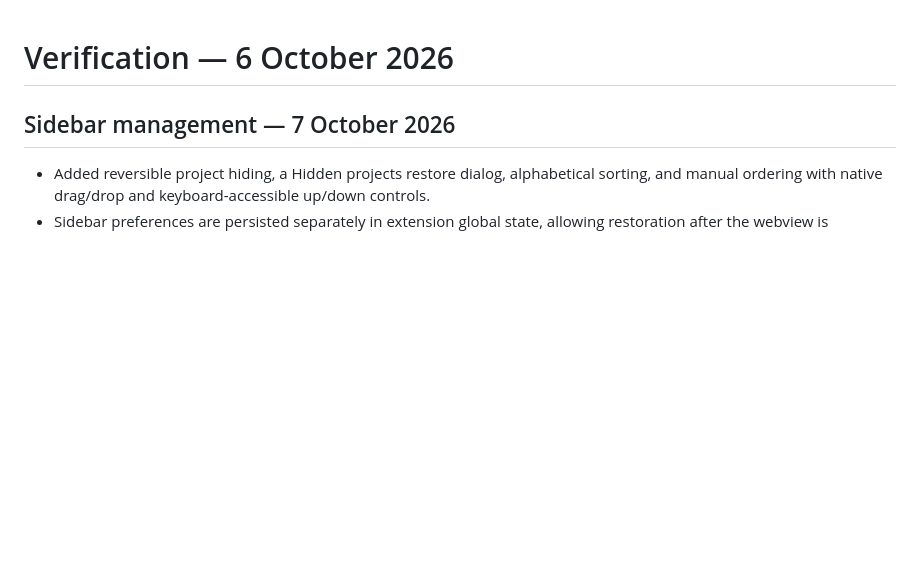
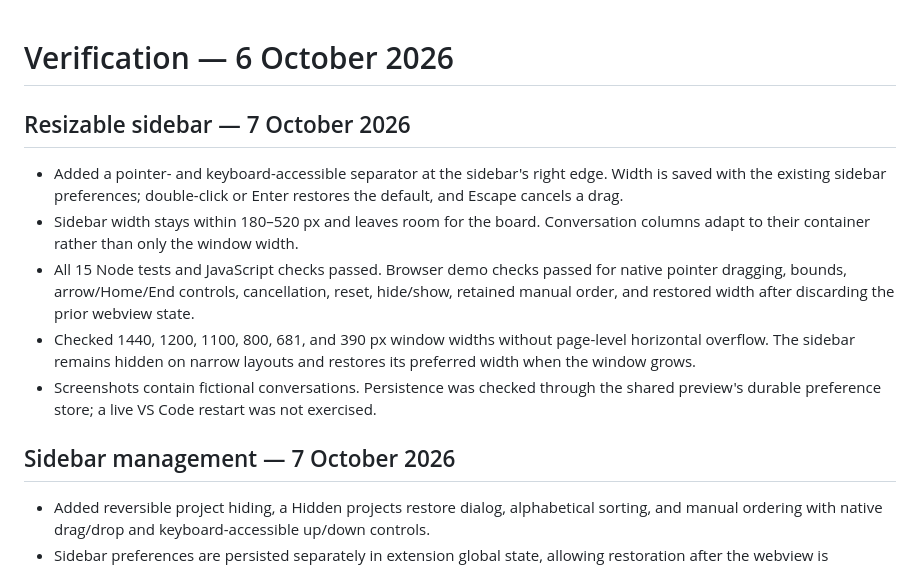
Before and after one commit to dloppini/chat-atlas, a Markdown page: VERIFICATION.md, the part around the change. Drawn GitHub-style; blank space fills up the shorter version.

```diff
--- a/VERIFICATION.md
+++ b/VERIFICATION.md
@@ -1,4 +1,12 @@
 # Verification — 6 October 2026
+
+## Resizable sidebar — 7 October 2026
+
+- Added a pointer- and keyboard-accessible separator at the sidebar's right edge. Width is saved with the existing sidebar preferences; double-click or Enter restores the default, and Escape cancels a drag.
+- Sidebar width stays within 180–520 px and leaves room for the board. Conversation columns adapt to their container rather than only the window width.
+- All 15 Node tests and JavaScript checks passed. Browser demo checks passed for native pointer dragging, bounds, arrow/Home/End controls, cancellation, reset, hide/show, retained manual order, and restored width after discarding the prior webview state.
+- Checked 1440, 1200, 1100, 800, 681, and 390 px window widths without page-level horizontal overflow. The sidebar remains hidden on narrow layouts and restores its preferred width when the window grows.
+- Screenshots contain fictional conversations. Persistence was checked through the shared preview's durable preference store; a live VS Code restart was not exercised.
 
 ## Sidebar management — 7 October 2026
 
```
Also changed, not shown: CHANGELOG.md (+6 -0 lines), README.md (+3 -2 lines), media/board-preview.png, 6 other files.
